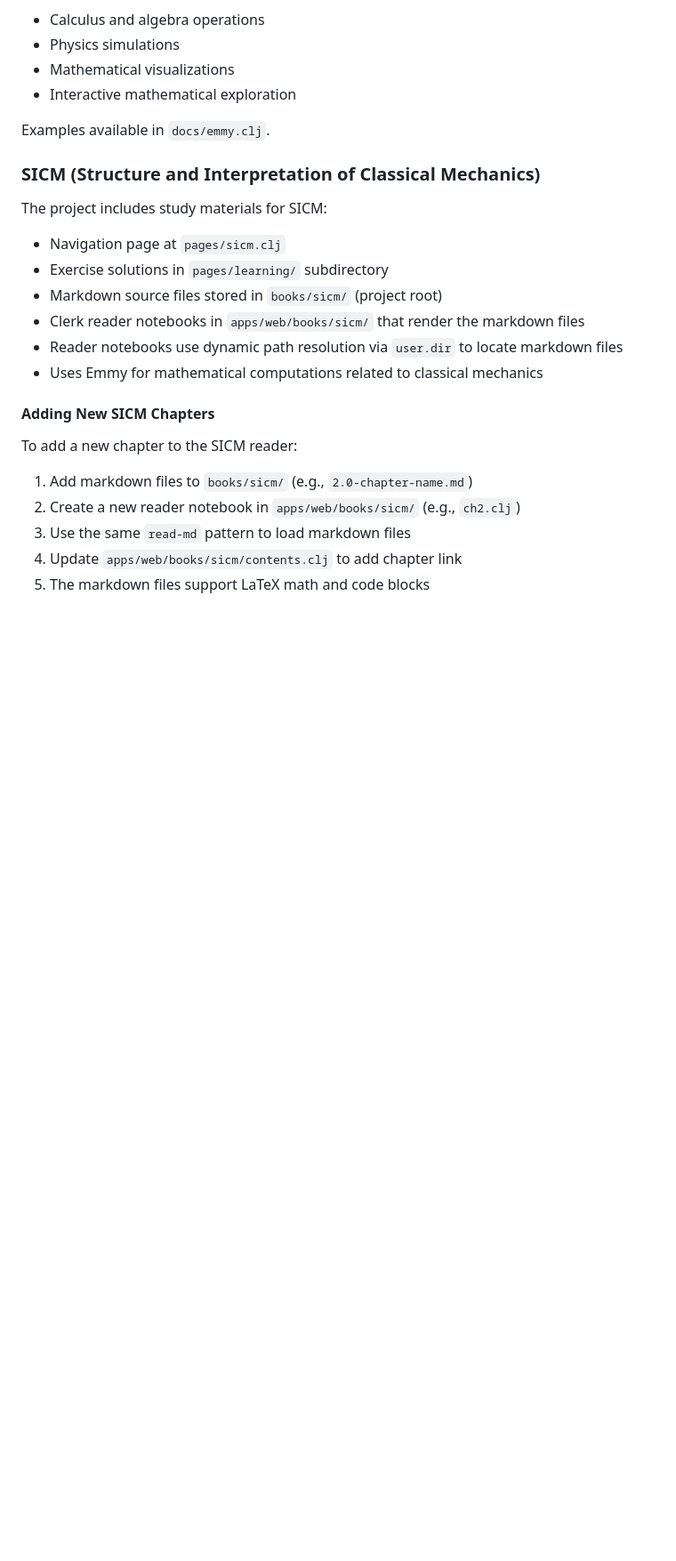
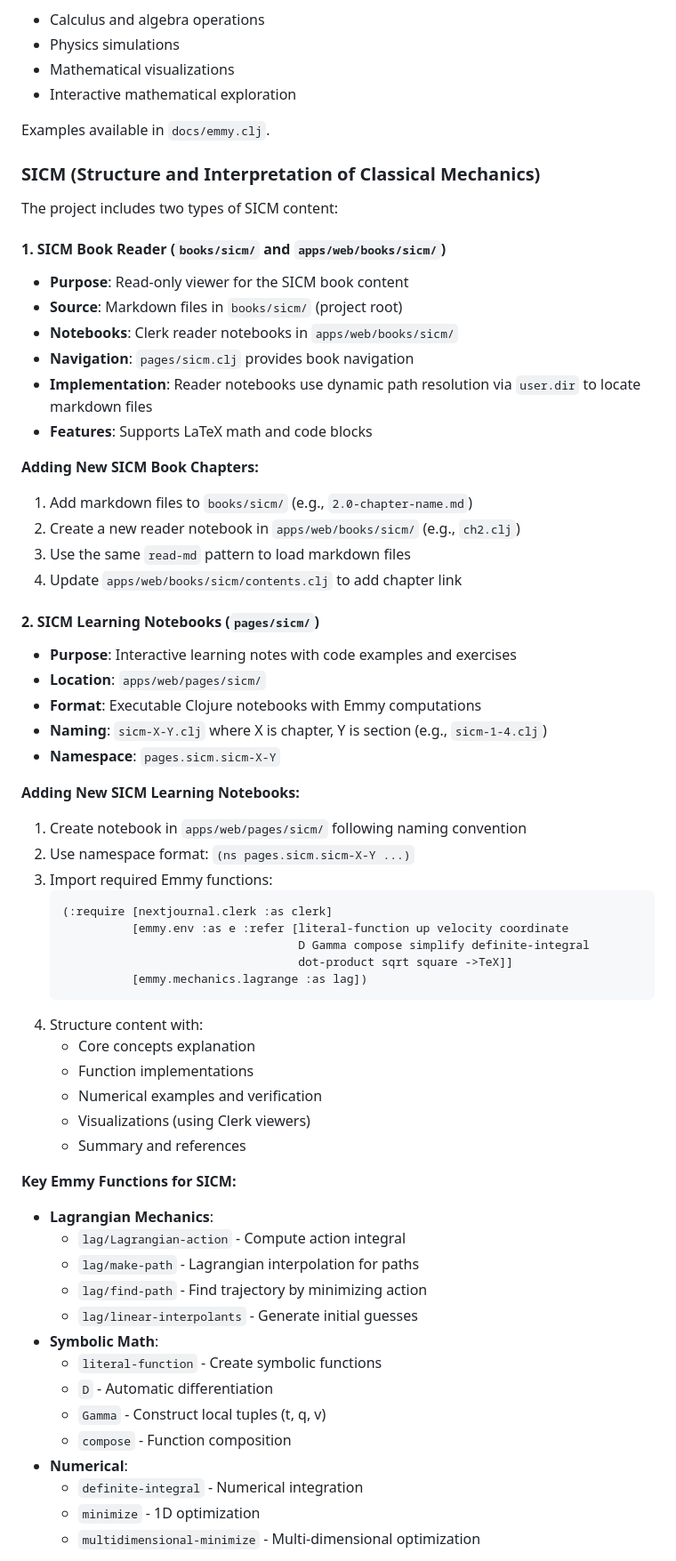
Before and after one commit to bencode/LambdaCraft, a Markdown page: CLAUDE.md, the part around one of its changes. Shown at 89% size. GitHub-like rendering; blank space fills up the shorter version.

Commit message:
docs: update CLAUDE.md with SICM learning notebooks guidelines
- Distinguish between SICM book reader and learning notebooks
- Add directory structure showing pages/sicm/ organization
- Document naming conventions: sicm-X-Y.clj format
- Add comprehensive Emmy functions reference for Lagrangian mechanics
- Include example notebook structure for SICM learning notes
- Update business domain naming convention guidance

````diff
--- a/CLAUDE.md
+++ b/CLAUDE.md
@@ -175,18 +178,61 @@ The project includes Emmy for symbolic computation:
 Examples available in `docs/emmy.clj`.
 
 ### SICM (Structure and Interpretation of Classical Mechanics)
-The project includes study materials for SICM:
-- Navigation page at `pages/sicm.clj`
-- Exercise solutions in `pages/learning/` subdirectory
-- Markdown source files stored in `books/sicm/` (project root)
-- Clerk reader notebooks in `apps/web/books/sicm/` that render the markdown files
-- Reader notebooks use dynamic path resolution via `user.dir` to locate markdown files
-- Uses Emmy for mathematical computations related to classical mechanics
 
-#### Adding New SICM Chapters
-To add a new chapter to the SICM reader:
+The project includes two types of SICM content:
+
+#### 1. SICM Book Reader (`books/sicm/` and `apps/web/books/sicm/`)
+- **Purpose**: Read-only viewer for the SICM book content
+- **Source**: Markdown files in `books/sicm/` (project root)
+- **Notebooks**: Clerk reader notebooks in `apps/web/books/sicm/`
+- **Navigation**: `pages/sicm.clj` provides book navigation
+- **Implementation**: Reader notebooks use dynamic path resolution via `user.dir` to locate markdown files
+- **Features**: Supports LaTeX math and code blocks
+
+**Adding New SICM Book Chapters:**
 1. Add markdown files to `books/sicm/` (e.g., `2.0-chapter-name.md`)
 2. Create a new reader notebook in `apps/web/books/sicm/` (e.g., `ch2.clj`)
 3. Use the same `read-md` pattern to load markdown files
 4. Update `apps/web/books/sicm/contents.clj` to add chapter link
-5. The markdown files support LaTeX math and code blocks
+
+#### 2. SICM Learning Notebooks (`pages/sicm/`)
+- **Purpose**: Interactive learning notes with code examples and exercises
+- **Location**: `apps/web/pages/sicm/`
+- **Format**: Executable Clojure notebooks with Emmy computations
+- **Naming**: `sicm-X-Y.clj` where X is chapter, Y is section (e.g., `sicm-1-4.clj`)
+- **Namespace**: `pages.sicm.sicm-X-Y`
+
+**Adding New SICM Learning Notebooks:**
+1. Create notebook in `apps/web/pages/sicm/` following naming convention
+2. Use namespace format: `(ns pages.sicm.sicm-X-Y ...)`
+3. Import required Emmy functions:
+   ```clojure
+   (:require [nextjournal.clerk :as clerk]
+             [emmy.env :as e :refer [literal-function up velocity coordinate
+                                     D Gamma compose simplify definite-integral
+                                     dot-product sqrt square ->TeX]]
+             [emmy.mechanics.lagrange :as lag])
+   ```
+4. Structure content with:
+   - Core concepts explanation
+   - Function implementations
+   - Numerical examples and verification
+   - Visualizations (using Clerk viewers)
+   - Summary and references
+
+**Key Emmy Functions for SICM:**
+- **Lagrangian Mechanics**:
+  - `lag/Lagrangian-action` - Compute action integral
+  - `lag/make-path` - Lagrangian interpolation for paths
+  - `lag/find-path` - Find trajectory by minimizing action
+  - `lag/linear-interpolants` - Generate initial guesses
+- **Symbolic Math**:
+  - `literal-function` - Create symbolic functions
+  - `D` - Automatic differentiation
+  - `Gamma` - Construct local tuples (t, q, v)
+  - `compose` - Function composition
+- **Numerical**:
+  - `definite-integral` - Numerical integration
+  - `minimize` - 1D optimization
+  - `multidimensional-minimize` - Multi-dimensional optimization
+
````
Also changed, not shown: other parts of CLAUDE.md (+28 -2 lines).
